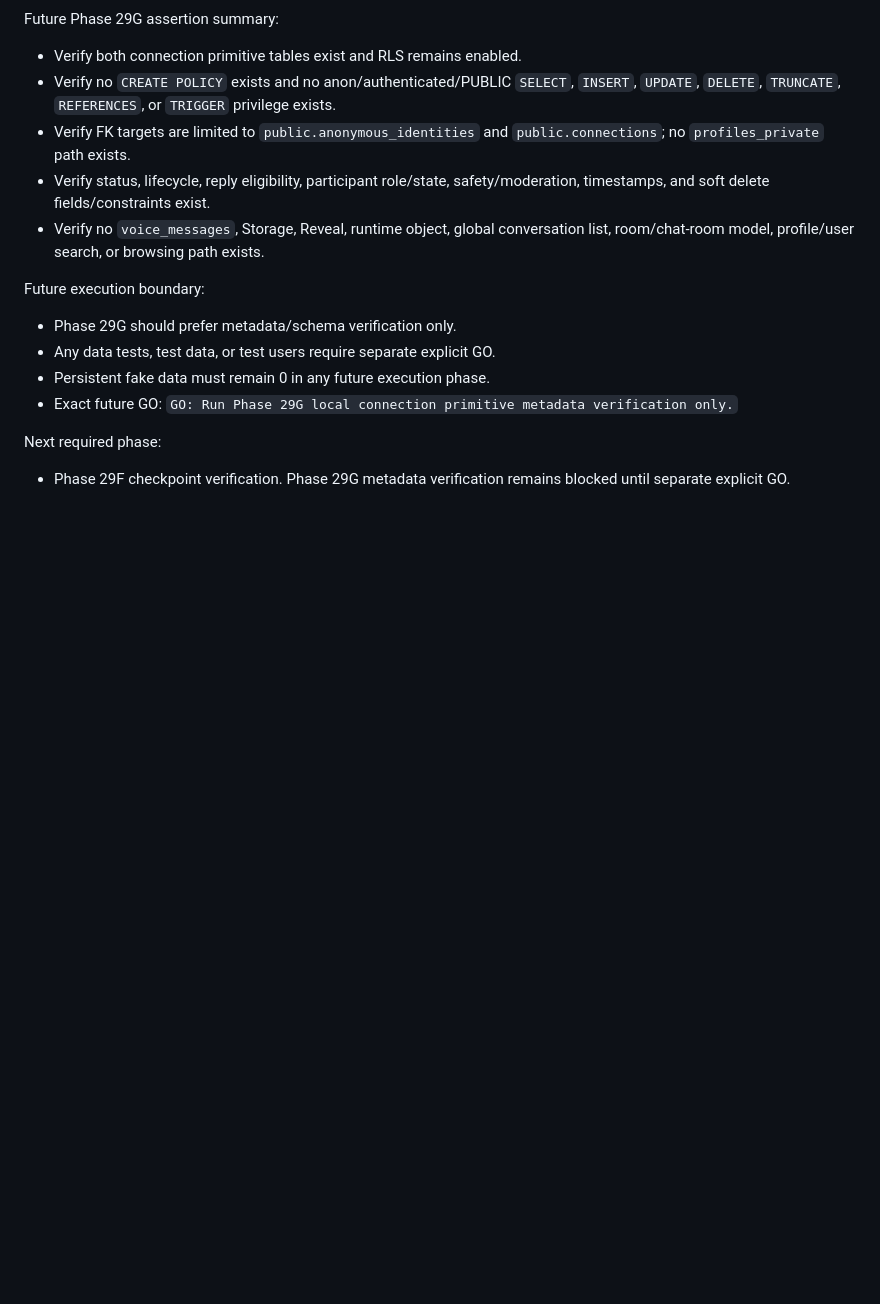
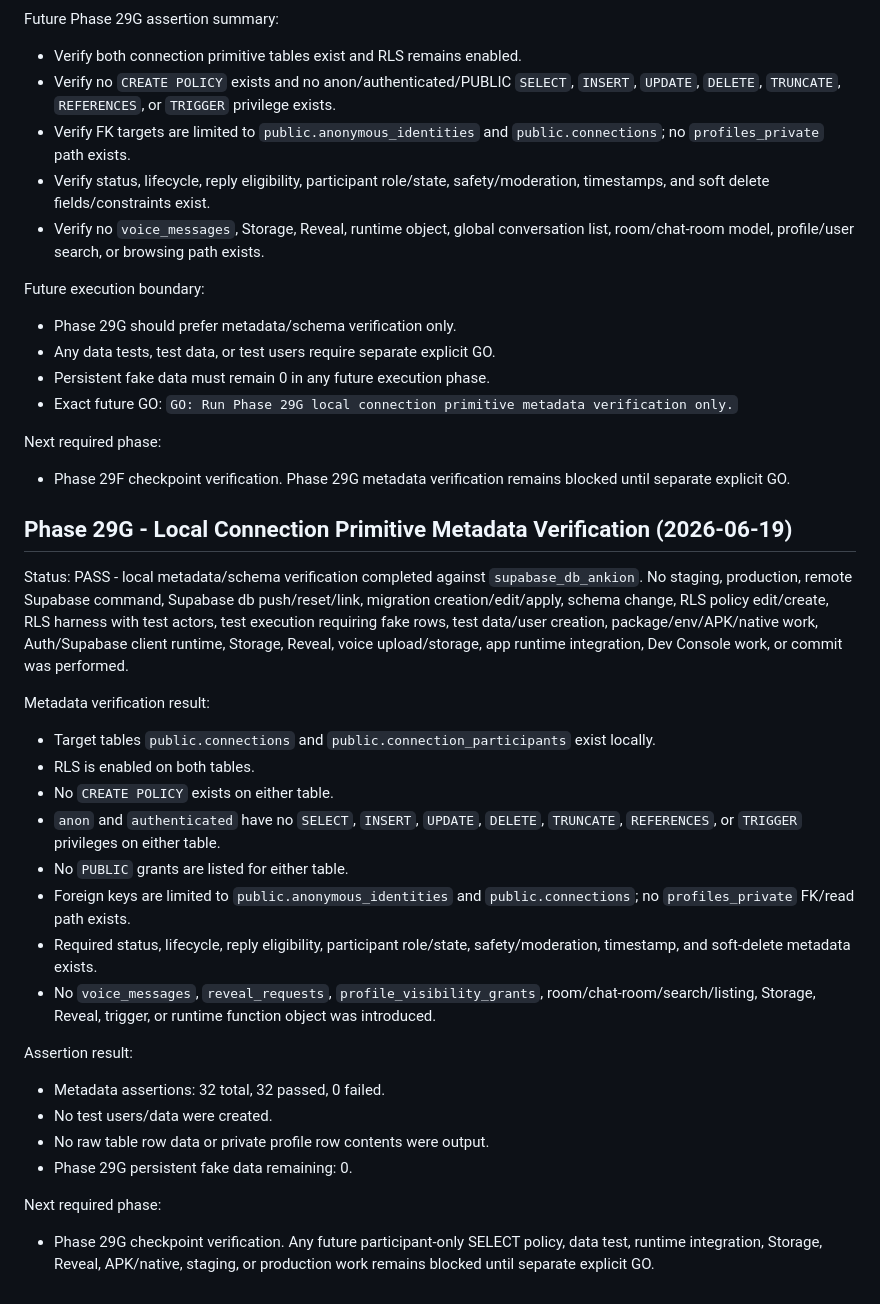
Before and after one commit to devzenastria/ankion, a Markdown page: PROJECT_STATUS.md, the part around the change. Drawn GitHub-style; blank space fills up the shorter version.

Commit message:
test: verify connection primitive metadata

```diff
--- a/PROJECT_STATUS.md
+++ b/PROJECT_STATUS.md
@@ -3368,3 +3368,26 @@ Future execution boundary:
 
 Next required phase:
 - Phase 29F checkpoint verification. Phase 29G metadata verification remains blocked until separate explicit GO.
+
+## Phase 29G - Local Connection Primitive Metadata Verification (2026-06-19)
+
+Status: PASS - local metadata/schema verification completed against `supabase_db_ankion`. No staging, production, remote Supabase command, Supabase db push/reset/link, migration creation/edit/apply, schema change, RLS policy edit/create, RLS harness with test actors, test execution requiring fake rows, test data/user creation, package/env/APK/native work, Auth/Supabase client runtime, Storage, Reveal, voice upload/storage, app runtime integration, Dev Console work, or commit was performed.
+
+Metadata verification result:
+- Target tables `public.connections` and `public.connection_participants` exist locally.
+- RLS is enabled on both tables.
+- No `CREATE POLICY` exists on either table.
+- `anon` and `authenticated` have no `SELECT`, `INSERT`, `UPDATE`, `DELETE`, `TRUNCATE`, `REFERENCES`, or `TRIGGER` privileges on either table.
+- No `PUBLIC` grants are listed for either table.
+- Foreign keys are limited to `public.anonymous_identities` and `public.connections`; no `profiles_private` FK/read path exists.
+- Required status, lifecycle, reply eligibility, participant role/state, safety/moderation, timestamp, and soft-delete metadata exists.
+- No `voice_messages`, `reveal_requests`, `profile_visibility_grants`, room/chat-room/search/listing, Storage, Reveal, trigger, or runtime function object was introduced.
+
+Assertion result:
+- Metadata assertions: 32 total, 32 passed, 0 failed.
+- No test users/data were created.
+- No raw table row data or private profile row contents were output.
+- Phase 29G persistent fake data remaining: 0.
+
+Next required phase:
+- Phase 29G checkpoint verification. Any future participant-only SELECT policy, data test, runtime integration, Storage, Reveal, APK/native, staging, or production work remains blocked until separate explicit GO.
```
Also changed, not shown: CHANGELOG.md (+21 -0 lines), docs/architecture/TESTING_AUDIT_PROCEDURE_PLAN.md (+23 -0 lines).
